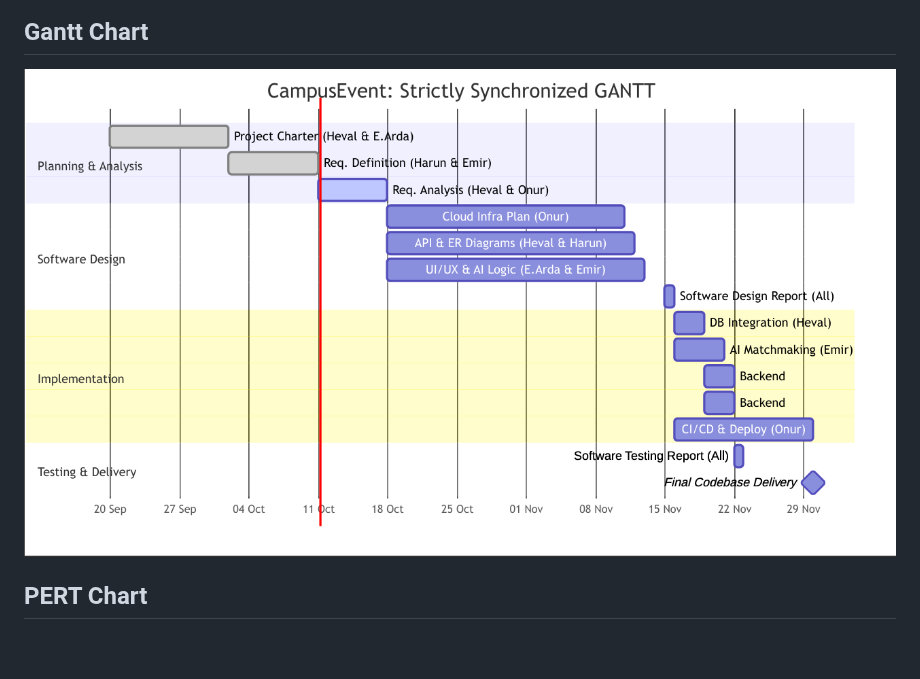
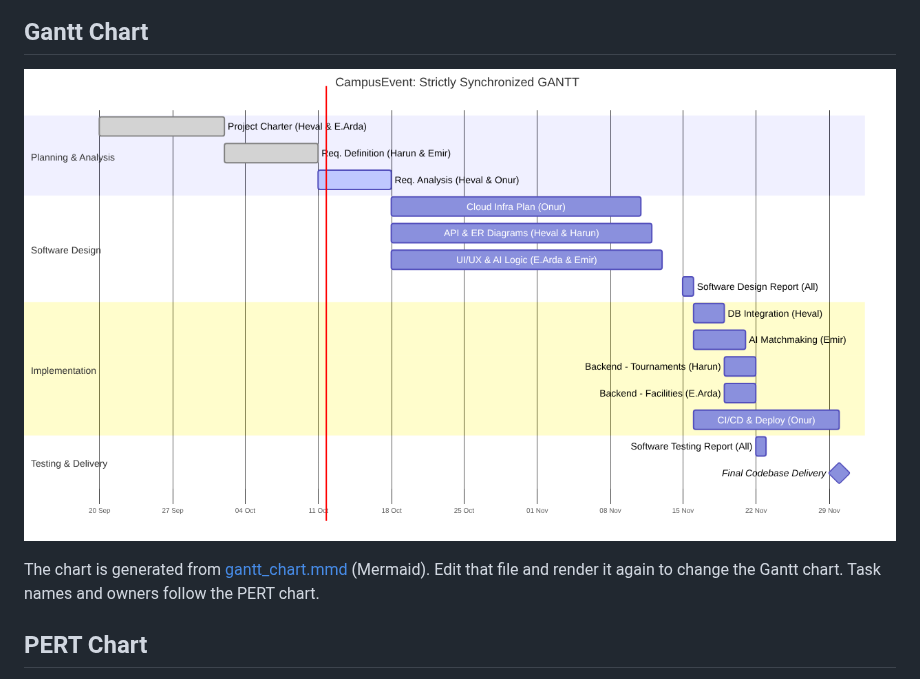
Before and after one commit to emir-heval-arda-harun/CMPE-331-project, a Markdown page: docs/plan/README.md, the part around the change. Rendered like a GitHub page; pictures changed too: docs/plan/gantt_chart.png; blank space fills up the shorter version.

Commit message:
Make the Gantt chart follow the PERT chart
Name both backend tasks (Tournaments - Harun, Facilities - E.Arda) and add the
Mermaid source (docs/plan/gantt_chart.mmd) so the chart can be edited.

```diff
--- a/docs/plan/README.md
+++ b/docs/plan/README.md
@@ -15,6 +15,8 @@ The project is split into four work packages: 1.0 Planning & Analysis, 2.0 Softw
 ## Gantt Chart
 ![Gantt chart](gantt_chart.png)
 
+The chart is generated from [gantt_chart.mmd](gantt_chart.mmd) (Mermaid). Edit that file and render it again to change the Gantt chart. Task names and owners follow the PERT chart.
+
 ## PERT Chart
 Highlighted (orange) activities form the critical path:
 Software Design Report (15 Nov) → DB Integration → Backend: Facilities → Software Testing Report (22 Nov) → Final Codebase Delivery (30 Nov).
```
Also changed, not shown: 2 other files.
